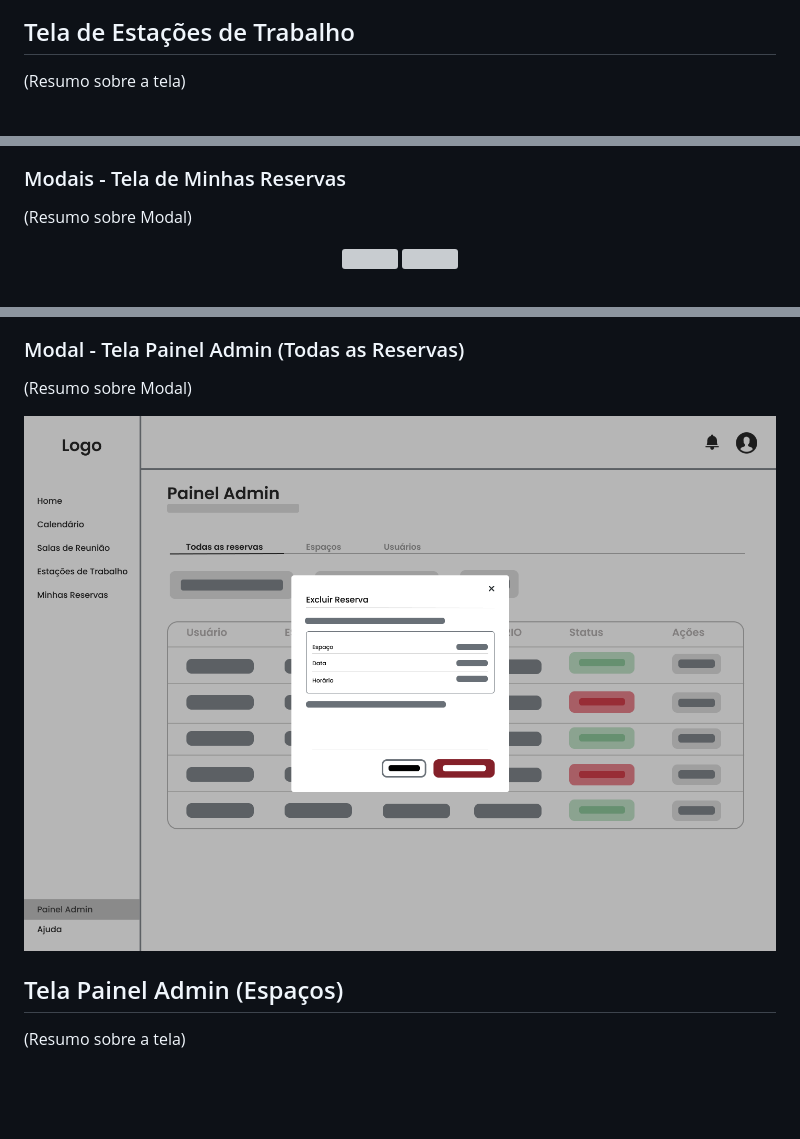
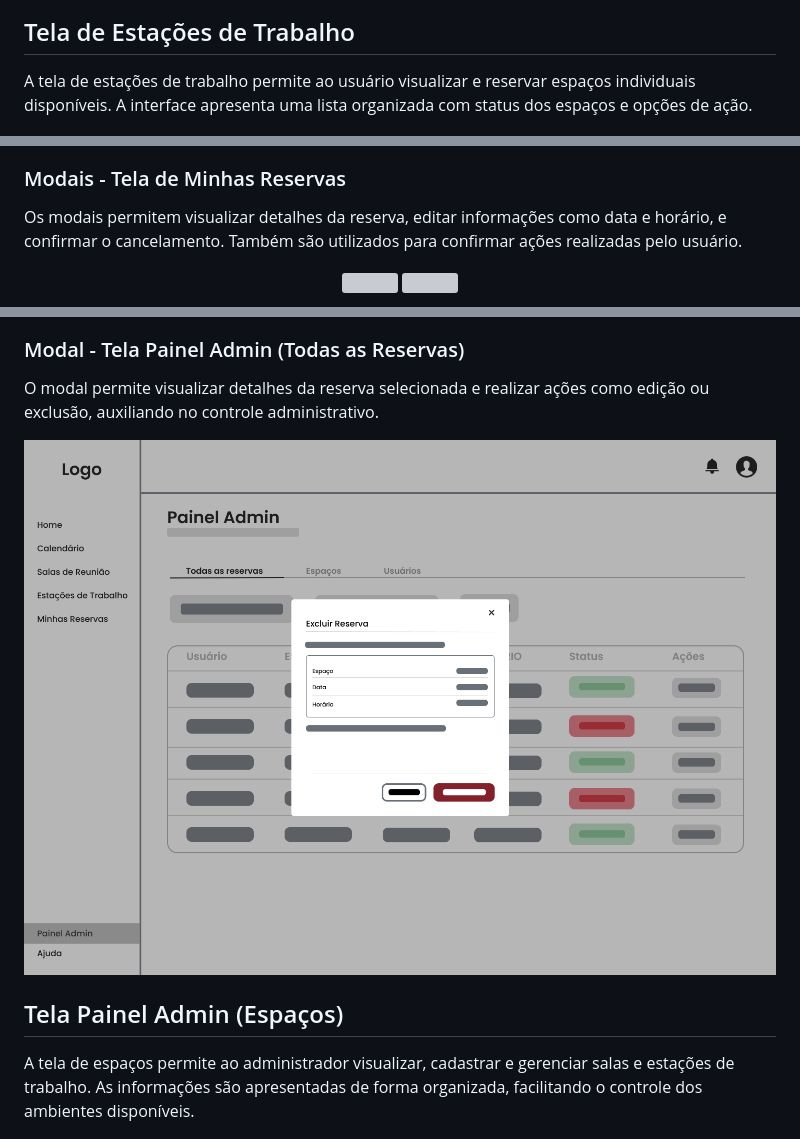
Before and after one commit to ICEI-PUC-Minas-PMV-SI/icei-puc-minas-pmv-si-2026-1-pe1-t4-deskly, a Markdown page: docs/interface.md, 3 parts joined by grey strips. Rendered like a GitHub page; blank space fills up the shorter version; grey boxes are pictures that could not be loaded.

```diff
--- a/docs/interface.md
+++ b/docs/interface.md
@@ -62,7 +69,7 @@ Eles foram utilizados para definir o layout e a relação entre as páginas, gar
 
 ## Tela de Estações de Trabalho
 
-(Resumo sobre a tela)
+A tela de estações de trabalho permite ao usuário visualizar e reservar espaços individuais disponíveis. A interface apresenta uma lista organizada com status dos espaços e opções de ação.
 
 ![Wire Frame Estações de Trabalho](img/WireFrame-Estacoes.png)
 
@@ -80,7 +87,7 @@ Eles foram utilizados para definir o layout e a relação entre as páginas, gar
 
 ### Modais - Tela de Minhas Reservas
 
-(Resumo sobre Modal)
+Os modais permitem visualizar detalhes da reserva, editar informações como data e horário, e confirmar o cancelamento. Também são utilizados para confirmar ações realizadas pelo usuário.
 
 <p align="center">
   <img src="img/ModalMinhasReservas1.png" width="45%">
@@ -99,5 +106,5 @@ Eles foram utilizados para definir o layout e a relação entre as páginas, gar
 
 ### Modal - Tela Painel Admin (Todas as Reservas)
 
-(Resumo sobre Modal)
+O modal permite visualizar detalhes da reserva selecionada e realizar ações como edição ou exclusão, auxiliando no controle administrativo.
 
@@ -105,7 +112,7 @@ Eles foram utilizados para definir o layout e a relação entre as páginas, gar
 
 ## Tela Painel Admin (Espaços)
 
-(Resumo sobre a tela)
+A tela de espaços permite ao administrador visualizar, cadastrar e gerenciar salas e estações de trabalho. As informações são apresentadas de forma organizada, facilitando o controle dos ambientes disponíveis.
 
 ![Wire Frame Painel Admin - Espaços](img/WireFrame-PainelAdmin2.png)
 
```
Also changed, not shown: other parts of docs/interface.md (+21 -14 lines), docs/img/ModalCalendario1.png (added), docs/img/ModalCalendario2.png (added), docs/img/ModalInicial.png (added), docs/img/WireFrame-Calendário.png (added), docs/img/WireFrame-Inicial.png (added).
